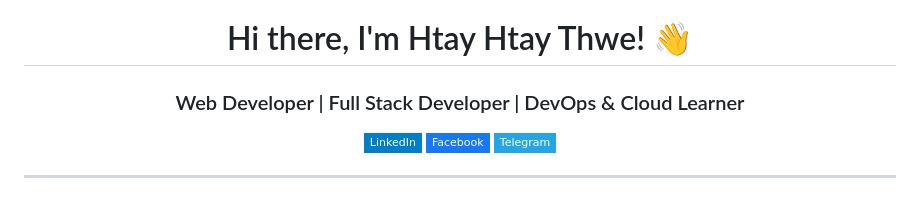
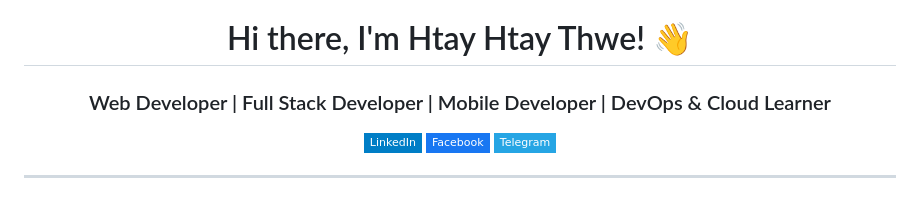
Before and after one commit to htay-htay-thwe/htay-htay-thwe, a Markdown page: README.md, the part around the change. Rendered like a GitHub page; badges without logos.

```diff
--- a/README.md
+++ b/README.md
@@ -2,7 +2,7 @@
 
 # Hi there, I'm Htay Htay Thwe! 👋
 
-### Web Developer | Full Stack Developer | DevOps & Cloud Learner
+### Web Developer | Full Stack Developer | Mobile Developer | DevOps & Cloud Learner
 
 [![Linkedin Badge](https://img.shields.io/badge/-LinkedIn-blue?style=flat-square&logo=Linkedin&logoColor=white&link=https://www.linkedin.com/in/htayhtay-thwe/)](https://www.linkedin.com/in/htayhtay-thwe/)
 [![Facebook Badge](https://img.shields.io/badge/-Facebook-1877F2?style=flat-square&logo=facebook&logoColor=white&link=https://www.facebook.com/htaythwe12)](https://www.facebook.com/htaythwe12)
```
